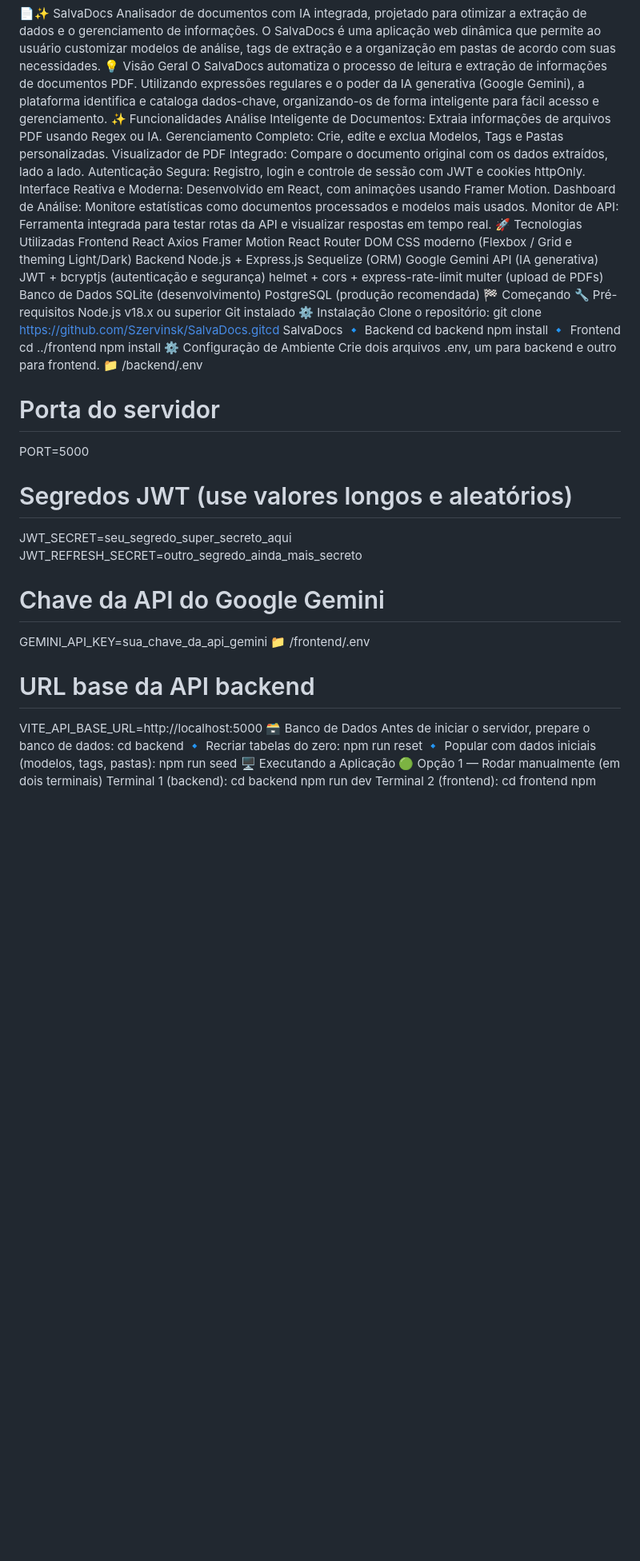
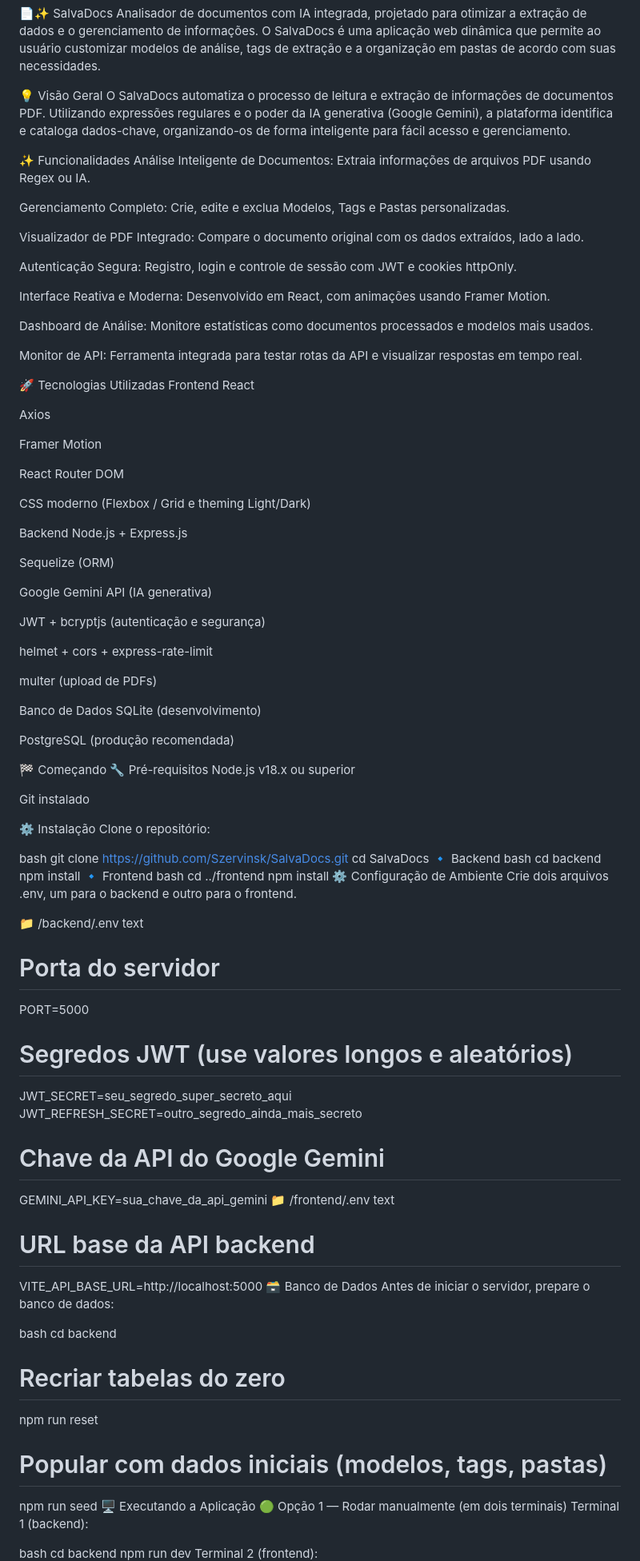
Before and after one commit to Szervinsk/SalvaDocs, a Markdown page: README.md, the part around the change printed below. Shown: that part at 80% size. Drawn GitHub-style; blank space fills up the shorter version.

Commit message:
Update README with installation and usage instructions

```diff
--- a/README.md
+++ b/README.md
@@ -1,70 +1,108 @@
 📄✨ SalvaDocs
 Analisador de documentos com IA integrada, projetado para otimizar a extração de dados e o gerenciamento de informações.
 O SalvaDocs é uma aplicação web dinâmica que permite ao usuário customizar modelos de análise, tags de extração e a organização em pastas de acordo com suas necessidades.
+
 💡 Visão Geral
 O SalvaDocs automatiza o processo de leitura e extração de informações de documentos PDF.
 Utilizando expressões regulares e o poder da IA generativa (Google Gemini), a plataforma identifica e cataloga dados-chave, organizando-os de forma inteligente para fácil acesso e gerenciamento.
+
 ✨ Funcionalidades
 Análise Inteligente de Documentos: Extraia informações de arquivos PDF usando Regex ou IA.
+
 Gerenciamento Completo: Crie, edite e exclua Modelos, Tags e Pastas personalizadas.
+
 Visualizador de PDF Integrado: Compare o documento original com os dados extraídos, lado a lado.
+
 Autenticação Segura: Registro, login e controle de sessão com JWT e cookies httpOnly.
+
 Interface Reativa e Moderna: Desenvolvido em React, com animações usando Framer Motion.
+
 Dashboard de Análise: Monitore estatísticas como documentos processados e modelos mais usados.
+
 Monitor de API: Ferramenta integrada para testar rotas da API e visualizar respostas em tempo real.
+
 🚀 Tecnologias Utilizadas
 Frontend
 React
+
 Axios
+
 Framer Motion
+
 React Router DOM
+
 CSS moderno (Flexbox / Grid e theming Light/Dark)
+
 Backend
 Node.js + Express.js
+
 Sequelize (ORM)
+
 Google Gemini API (IA generativa)
+
 JWT + bcryptjs (autenticação e segurança)
+
 helmet + cors + express-rate-limit
+
 multer (upload de PDFs)
+
 Banco de Dados
 SQLite (desenvolvimento)
+
 PostgreSQL (produção recomendada)
+
 🏁 Começando
 🔧 Pré-requisitos
 Node.js v18.x ou superior
+
 Git instalado
+
 ⚙️ Instalação
 Clone o repositório:
-git clone https://github.com/Szervinsk/SalvaDocs.gitcd SalvaDocs
+
+bash
+git clone https://github.com/Szervinsk/SalvaDocs.git
+cd SalvaDocs
 🔹 Backend
+bash
 cd backend
 npm install
 🔹 Frontend
+bash
 cd ../frontend
 npm install
 ⚙️ Configuração de Ambiente
-Crie dois arquivos .env, um para backend e outro para frontend.
+Crie dois arquivos .env, um para o backend e outro para o frontend.
+
 📁 /backend/.env
+text
 # Porta do servidor
 PORT=5000
+
 # Segredos JWT (use valores longos e aleatórios)
 JWT_SECRET=seu_segredo_super_secreto_aqui
 JWT_REFRESH_SECRET=outro_segredo_ainda_mais_secreto
+
 # Chave da API do Google Gemini
 GEMINI_API_KEY=sua_chave_da_api_gemini
 📁 /frontend/.env
+text
 # URL base da API backend
 VITE_API_BASE_URL=http://localhost:5000
 🗃️ Banco de Dados
 Antes de iniciar o servidor, prepare o banco de dados:
+
+bash
 cd backend
-🔹 Recriar tabelas do zero:
+# Recriar tabelas do zero
 npm run reset
-🔹 Popular com dados iniciais (modelos, tags, pastas):
+# Popular com dados iniciais (modelos, tags, pastas)
 npm run seed
 🖥️ Executando a Aplicação
 🟢 Opção 1 — Rodar manualmente (em dois terminais)
 Terminal 1 (backend):
+
+bash
 cd backend
 npm run dev
 Terminal 2 (frontend):
```
Also changed, not shown: other parts of README.md (+21 -5 lines).
